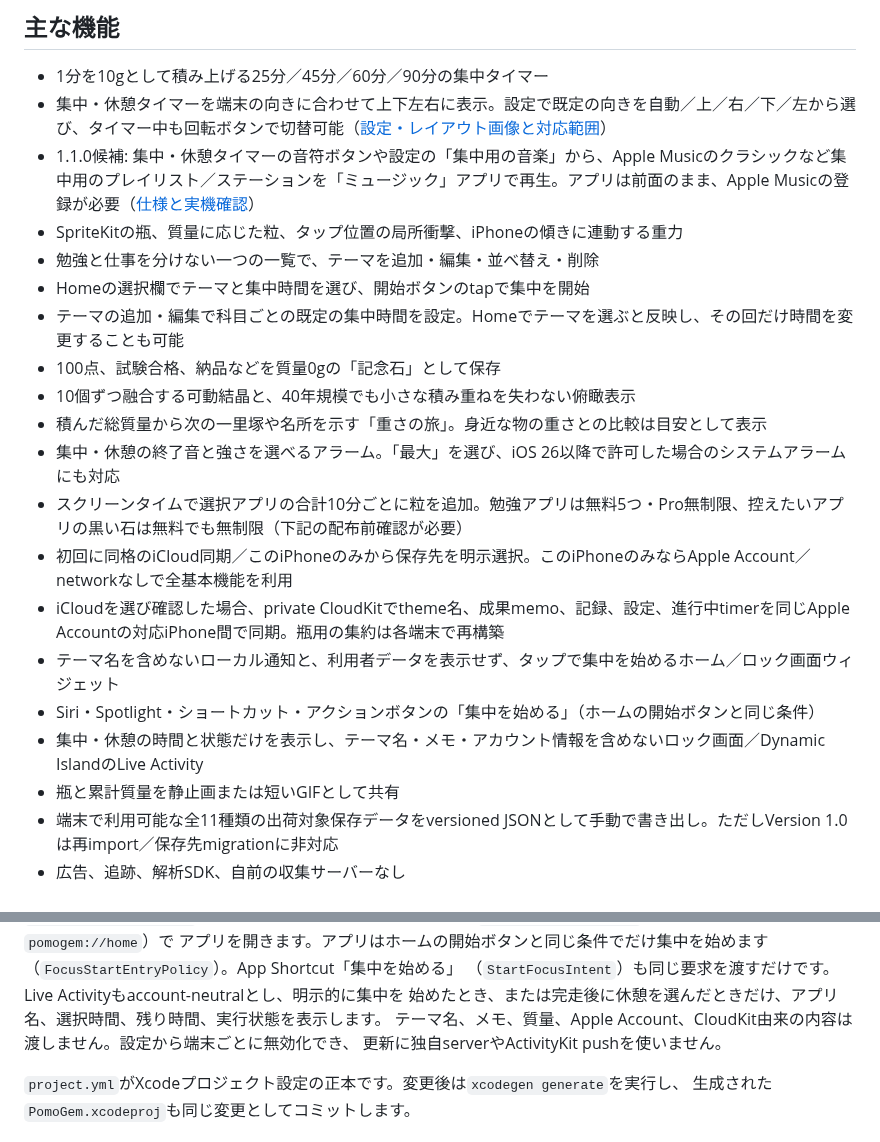
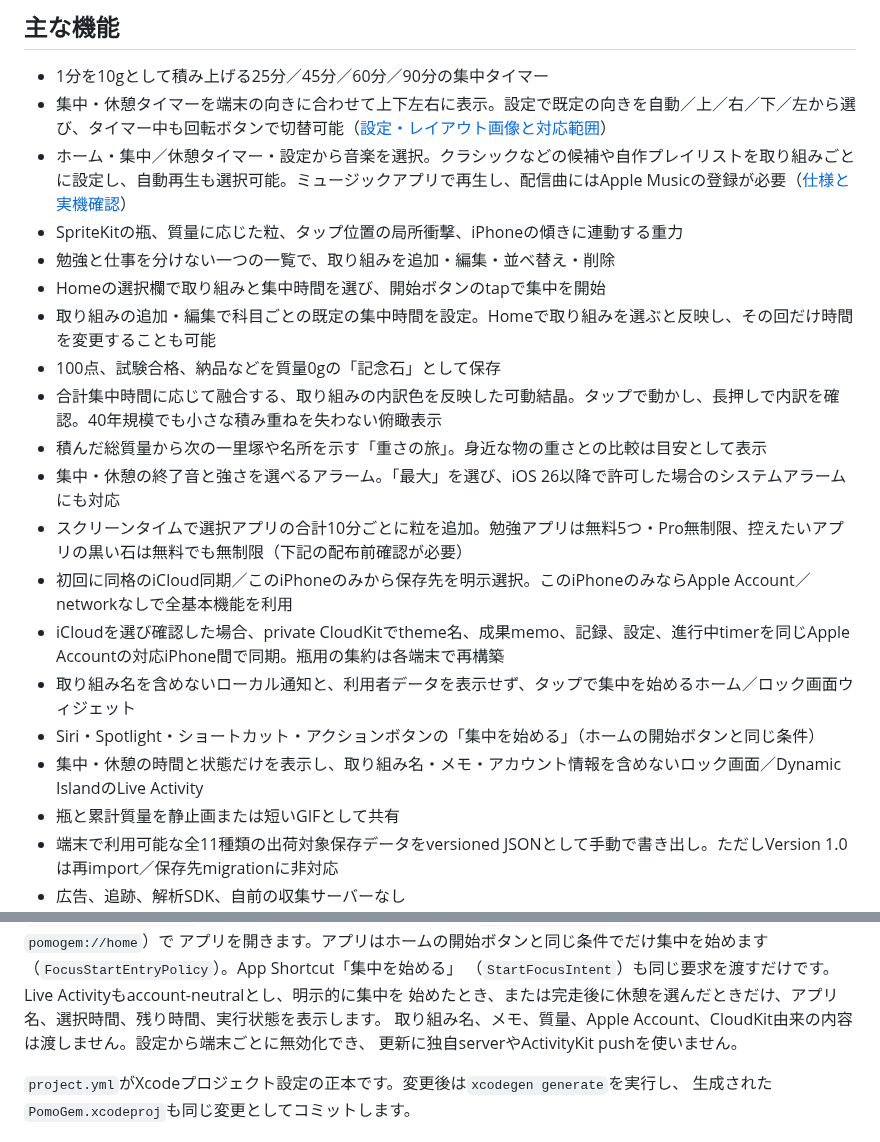
Before and after one commit to hinoshiba/pomogem, a Markdown page: README.md, 2 parts joined by grey strips. Drawn GitHub-style.

Commit message:
Align feature documentation with reviewed activity and Gem behavior

```diff
--- a/README.md
+++ b/README.md
@@ -18,21 +18,21 @@ PomoGemは[App Store](https://apps.apple.com/app/id6809139517)で配信中です
 
 - 1分を10gとして積み上げる25分／45分／60分／90分の集中タイマー
 - 集中・休憩タイマーを端末の向きに合わせて上下左右に表示。設定で既定の向きを自動／上／右／下／左から選び、タイマー中も回転ボタンで切替可能（[設定・レイアウト画像と対応範囲](Docs/TimerOrientation.md)）
-- 1.1.0候補: 集中・休憩タイマーの音符ボタンや設定の「集中用の音楽」から、Apple Musicのクラシックなど集中用のプレイリスト／ステーションを「ミュージック」アプリで再生。アプリは前面のまま、Apple Musicの登録が必要（[仕様と実機確認](Docs/FocusMusic.md)）
+- ホーム・集中／休憩タイマー・設定から音楽を選択。クラシックなどの候補や自作プレイリストを取り組みごとに設定し、自動再生も選択可能。ミュージックアプリで再生し、配信曲にはApple Musicの登録が必要（[仕様と実機確認](Docs/FocusMusic.md)）
 - SpriteKitの瓶、質量に応じた粒、タップ位置の局所衝撃、iPhoneの傾きに連動する重力
-- 勉強と仕事を分けない一つの一覧で、テーマを追加・編集・並べ替え・削除
-- Homeの選択欄でテーマと集中時間を選び、開始ボタンのtapで集中を開始
-- テーマの追加・編集で科目ごとの既定の集中時間を設定。Homeでテーマを選ぶと反映し、その回だけ時間を変更することも可能
+- 勉強と仕事を分けない一つの一覧で、取り組みを追加・編集・並べ替え・削除
+- Homeの選択欄で取り組みと集中時間を選び、開始ボタンのtapで集中を開始
+- 取り組みの追加・編集で科目ごとの既定の集中時間を設定。Homeで取り組みを選ぶと反映し、その回だけ時間を変更することも可能
 - 100点、試験合格、納品などを質量0gの「記念石」として保存
-- 10個ずつ融合する可動結晶と、40年規模でも小さな積み重ねを失わない俯瞰表示
+- 合計集中時間に応じて融合する、取り組みの内訳色を反映した可動結晶。タップで動かし、長押しで内訳を確認。40年規模でも小さな積み重ねを失わない俯瞰表示
 - 積んだ総質量から次の一里塚や名所を示す「重さの旅」。身近な物の重さとの比較は目安として表示
 - 集中・休憩の終了音と強さを選べるアラーム。「最大」を選び、iOS 26以降で許可した場合のシステムアラームにも対応
 - スクリーンタイムで選択アプリの合計10分ごとに粒を追加。勉強アプリは無料5つ・Pro無制限、控えたいアプリの黒い石は無料でも無制限（下記の配布前確認が必要）
 - 初回に同格のiCloud同期／このiPhoneのみから保存先を明示選択。このiPhoneのみならApple Account／networkなしで全基本機能を利用
 - iCloudを選び確認した場合、private CloudKitでtheme名、成果memo、記録、設定、進行中timerを同じApple Accountの対応iPhone間で同期。瓶用の集約は各端末で再構築
-- テーマ名を含めないローカル通知と、利用者データを表示せず、タップで集中を始めるホーム／ロック画面ウィジェット
+- 取り組み名を含めないローカル通知と、利用者データを表示せず、タップで集中を始めるホーム／ロック画面ウィジェット
 - Siri・Spotlight・ショートカット・アクションボタンの「集中を始める」（ホームの開始ボタンと同じ条件）
-- 集中・休憩の時間と状態だけを表示し、テーマ名・メモ・アカウント情報を含めないロック画面／Dynamic IslandのLive Activity
+- 集中・休憩の時間と状態だけを表示し、取り組み名・メモ・アカウント情報を含めないロック画面／Dynamic IslandのLive Activity
 - 瓶と累計質量を静止画または短いGIFとして共有
 - 端末で利用可能な全11種類の出荷対象保存データをversioned JSONとして手動で書き出し。ただしVersion 1.0は再import／保存先migrationに非対応
 - 広告、追跡、解析SDK、自前の収集サーバーなし
@@ -65,7 +65,7 @@ account-neutralな集中開始の導線だけを表示し、タップすると
 アプリを開きます。アプリはホームの開始ボタンと同じ条件でだけ集中を始めます（`FocusStartEntryPolicy`）。App Shortcut「集中を始める」
 （`StartFocusIntent`）も同じ要求を渡すだけです。Live Activityもaccount-neutralとし、明示的に集中を
 始めたとき、または完走後に休憩を選んだときだけ、アプリ名、選択時間、残り時間、実行状態を表示します。
-テーマ名、メモ、質量、Apple Account、CloudKit由来の内容は渡しません。設定から端末ごとに無効化でき、
+取り組み名、メモ、質量、Apple Account、CloudKit由来の内容は渡しません。設定から端末ごとに無効化でき、
 更新に独自serverやActivityKit pushを使いません。
 
 `project.yml`がXcodeプロジェクト設定の正本です。変更後は`xcodegen generate`を実行し、
```
